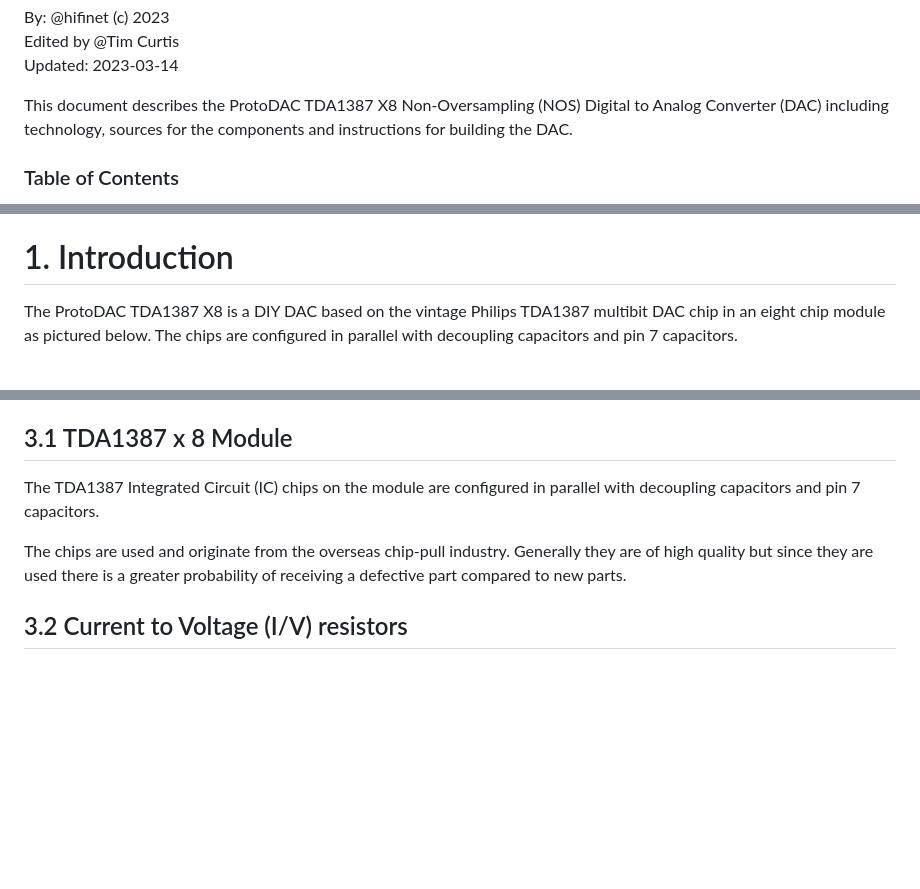
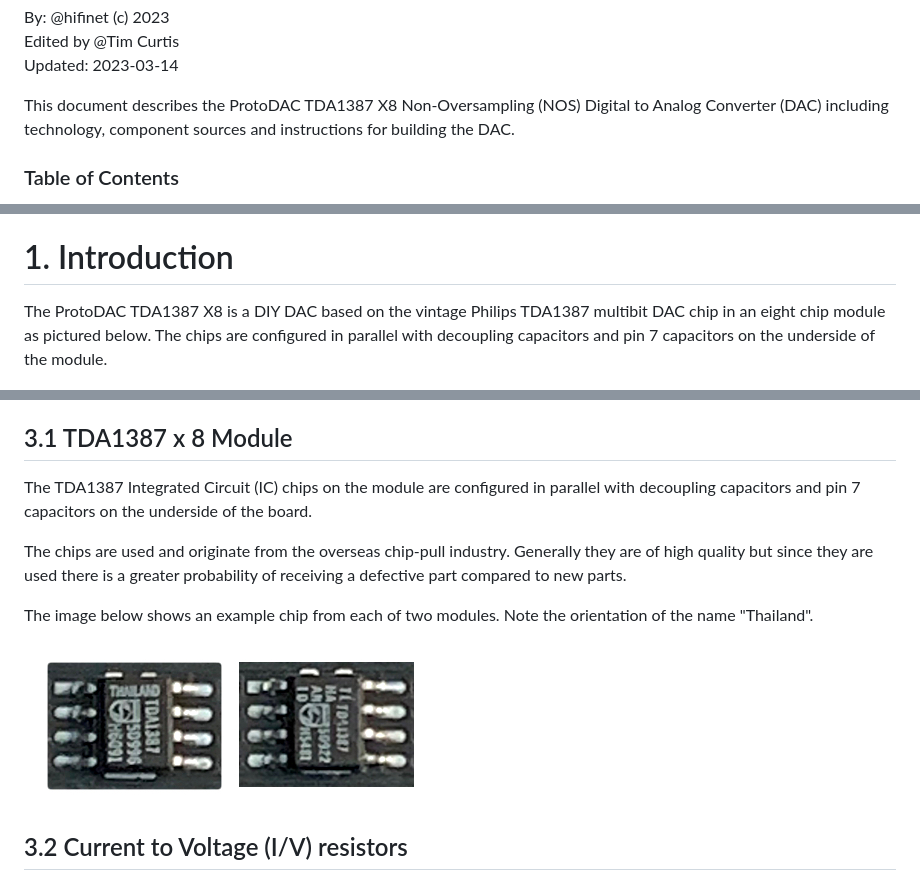
Before and after one commit to moode-player/docs, a Markdown page: protodac_tda1387_x8.md, 3 parts joined by grey strips. GitHub-like rendering; pictures changed too: images/protodac_tda1387_used_chips.jpg (added); blank space fills up the shorter version.

Commit message:
[protodac] Various WIP updates
- Add used chip image
- Fix TPC references
- Improve wording in several sections

```diff
--- a/protodac_tda1387_x8.md
+++ b/protodac_tda1387_x8.md
@@ -6,7 +6,7 @@ By: @hifinet (c) 2023
 Edited by @Tim Curtis
 Updated: 2023-03-14
 
-This document describes the ProtoDAC TDA1387 X8 Non-Oversampling (NOS) Digital to Analog Converter (DAC) including technology, sources for the components and instructions for building the DAC.
+This document describes the ProtoDAC TDA1387 X8 Non-Oversampling (NOS) Digital to Analog Converter (DAC) including technology, component sources and instructions for building the DAC.
 
 ### Table of Contents <!-- omit in toc -->
 
@@ -34,7 +34,7 @@ This document describes the ProtoDAC TDA1387 X8 Non-Oversampling (NOS) Digital t
 
 # 1. Introduction
 
-The ProtoDAC TDA1387 X8 is a DIY DAC based on the vintage Philips TDA1387 multibit DAC chip in an eight chip module as pictured below. The chips are configured in parallel with decoupling capacitors and pin 7 capacitors.
+The ProtoDAC TDA1387 X8 is a DIY DAC based on the vintage Philips TDA1387 multibit DAC chip in an eight chip module as pictured below. The chips are configured in parallel with decoupling capacitors and pin 7 capacitors on the underside of the module.
 
 ![](images/protodac_x8_module.jpg)
 
@@ -125,9 +125,13 @@ Component parts for the DAC are readily available from various suppliers but sin
 
 ## 3.1 TDA1387 x 8 Module
 
-The TDA1387 Integrated Circuit (IC) chips on the module are configured in parallel with decoupling capacitors and pin 7 capacitors.
+The TDA1387 Integrated Circuit (IC) chips on the module are configured in parallel with decoupling capacitors and pin 7 capacitors on the underside of the board.
 
 The chips are used and originate from the overseas chip-pull industry. Generally they are of high quality but since they are used there is a greater probability of receiving a defective part compared to new parts.
+
+The image below shows an example chip from each of two modules. Note the orientation of the name "Thailand".
+
+![](images/protodac_tda1387_used_chips.jpg)
 
 ## 3.2 Current to Voltage (I/V) resistors
 
```
Also changed, not shown: other parts of protodac_tda1387_x8.md (+3 -3 lines).
